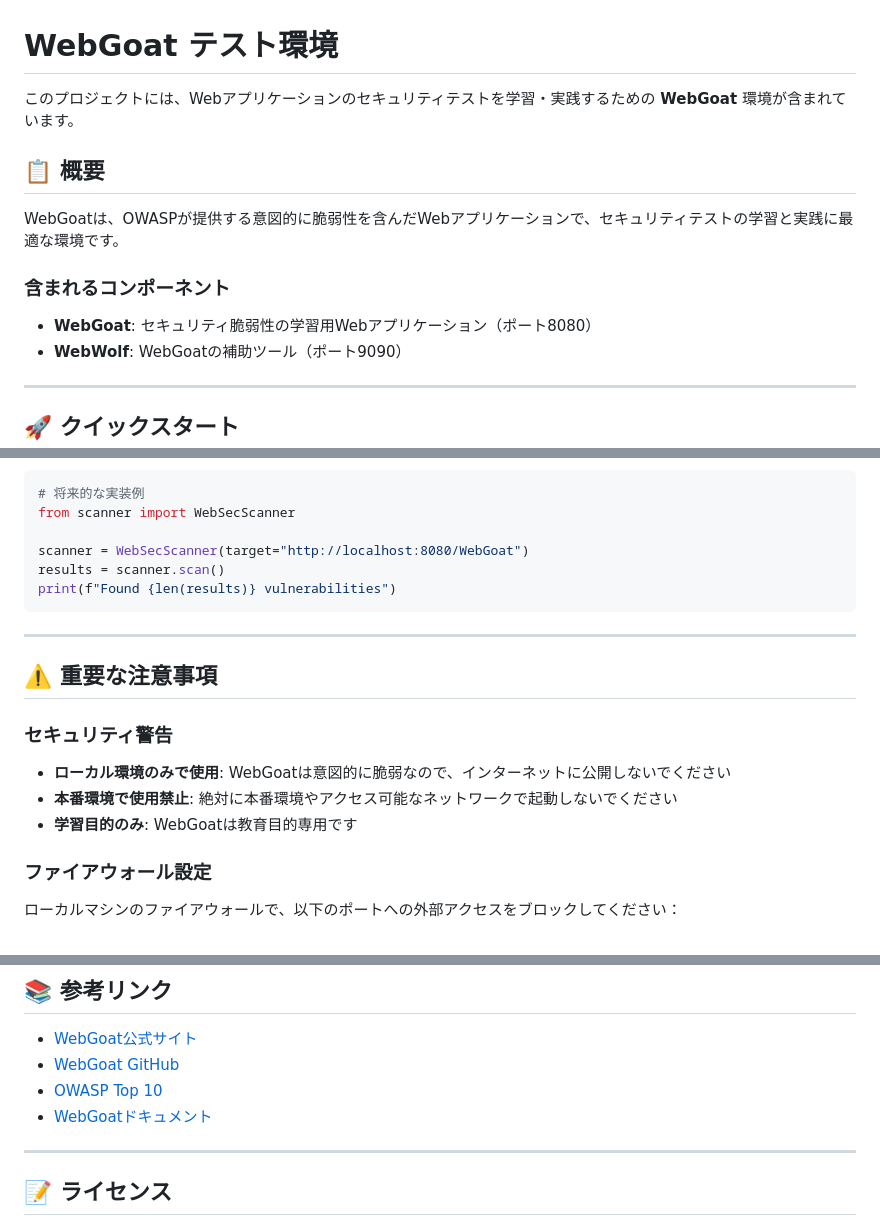
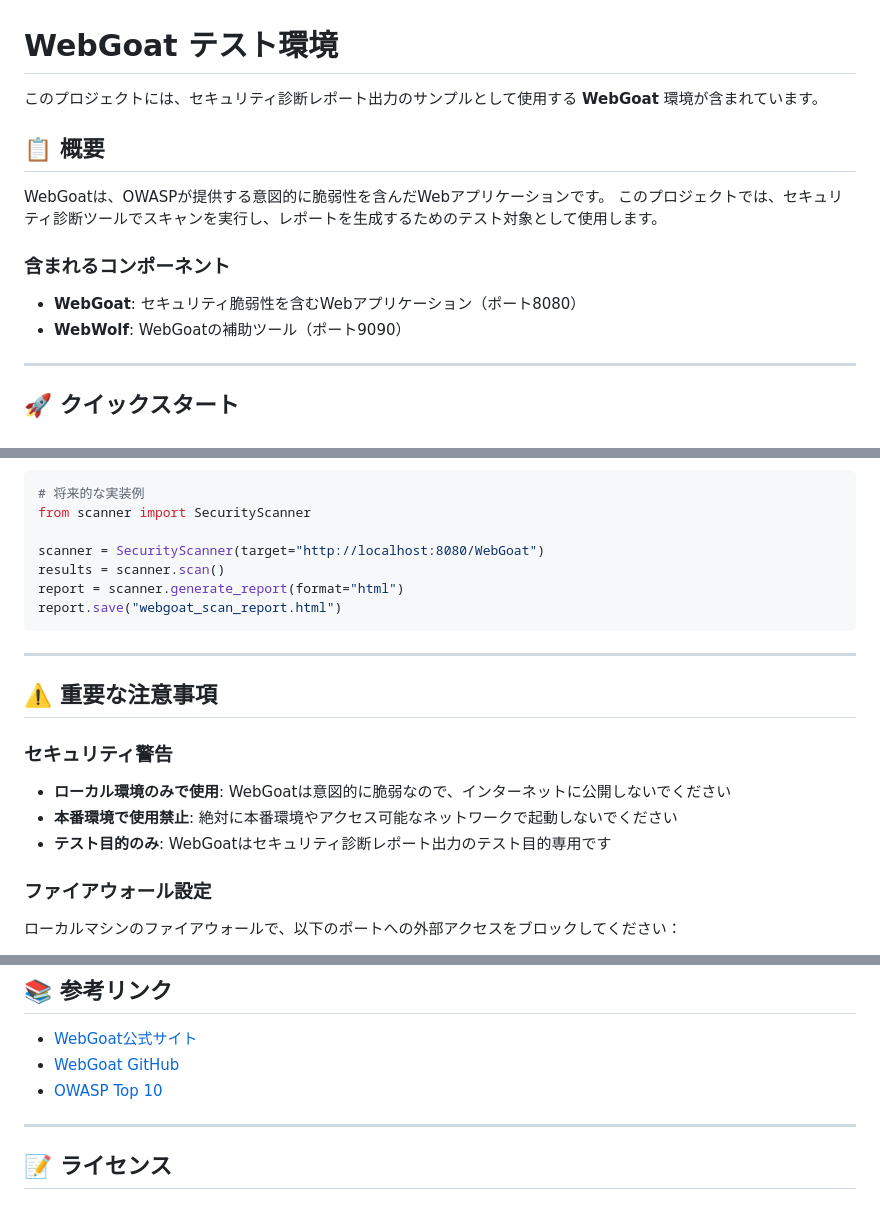
Before and after one commit to masakaya/web-sec-scanner, a Markdown page: docs/WEBGOAT.md, 3 parts joined by grey strips. Rendered like a GitHub page.

````diff
--- a/docs/WEBGOAT.md
+++ b/docs/WEBGOAT.md
@@ -1,14 +1,15 @@
 # WebGoat テスト環境
 
-このプロジェクトには、Webアプリケーションのセキュリティテストを学習・実践するための **WebGoat** 環境が含まれています。
+このプロジェクトには、セキュリティ診断レポート出力のサンプルとして使用する **WebGoat** 環境が含まれています。
 
 ## 📋 概要
 
-WebGoatは、OWASPが提供する意図的に脆弱性を含んだWebアプリケーションで、セキュリティテストの学習と実践に最適な環境です。
+WebGoatは、OWASPが提供する意図的に脆弱性を含んだWebアプリケーションです。
+このプロジェクトでは、セキュリティ診断ツールでスキャンを実行し、レポートを生成するためのテスト対象として使用します。
 
 ### 含まれるコンポーネント
 
-- **WebGoat**: セキュリティ脆弱性の学習用Webアプリケーション（ポート8080）
+- **WebGoat**: セキュリティ脆弱性を含むWebアプリケーション（ポート8080）
 - **WebWolf**: WebGoatの補助ツール（ポート9090）
 
 ---
@@ -166,11 +101,12 @@ services:
 
 ```python
 # 将来的な実装例
-from scanner import WebSecScanner
+from scanner import SecurityScanner
 
-scanner = WebSecScanner(target="http://localhost:8080/WebGoat")
+scanner = SecurityScanner(target="http://localhost:8080/WebGoat")
 results = scanner.scan()
-print(f"Found {len(results)} vulnerabilities")
+report = scanner.generate_report(format="html")
+report.save("webgoat_scan_report.html")
 ```
 
 ---
@@ -181,7 +117,7 @@ print(f"Found {len(results)} vulnerabilities")
 
 - **ローカル環境のみで使用**: WebGoatは意図的に脆弱なので、インターネットに公開しないでください
 - **本番環境で使用禁止**: 絶対に本番環境やアクセス可能なネットワークで起動しないでください
-- **学習目的のみ**: WebGoatは教育目的専用です
+- **テスト目的のみ**: WebGoatはセキュリティ診断レポート出力のテスト目的専用です
 
 ### ファイアウォール設定
 
@@ -240,7 +176,6 @@ WebGoatはJavaアプリケーションで、メモリを多く使用します。
 - [WebGoat公式サイト](https://owasp.org/www-project-webgoat/)
 - [WebGoat GitHub](https://github.com/WebGoat/WebGoat)
 - [OWASP Top 10](https://owasp.org/www-project-top-ten/)
-- [WebGoatドキュメント](https://github.com/WebGoat/WebGoat/wiki)
 
 ---
 
````
Also changed, not shown: other parts of docs/WEBGOAT.md (+6 -72 lines), README.md (+4 -7 lines).
